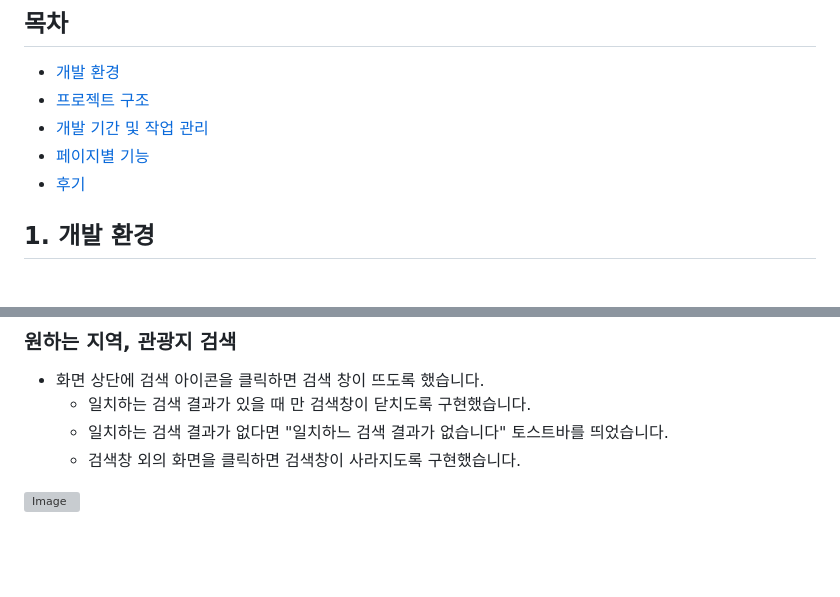
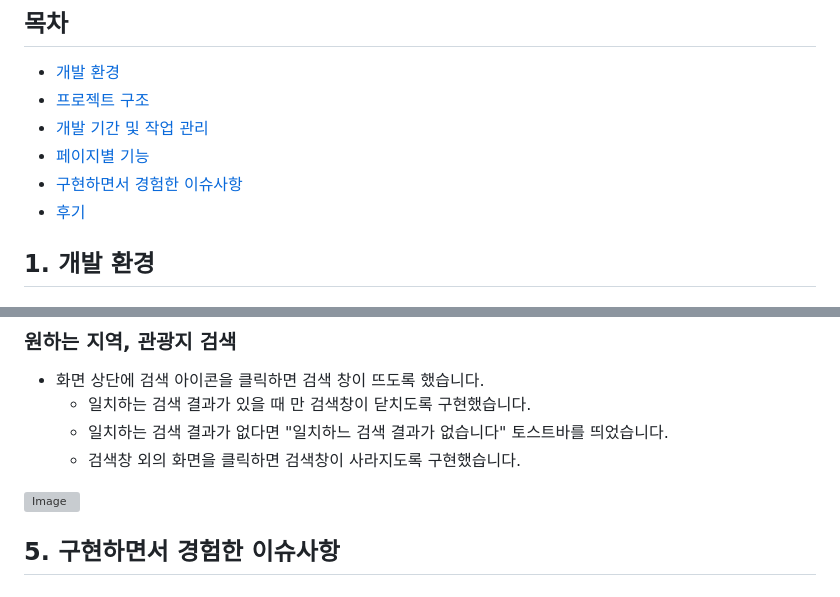
Before and after one commit to Kwontaebin/flutter_tour_list, a Markdown page: README.md, 2 parts joined by grey strips. Rendered like a GitHub page; blank space fills up the shorter version; grey boxes are pictures that could not be loaded.

```diff
--- a/README.md
+++ b/README.md
@@ -10,6 +10,7 @@
 - [프로젝트 구조](#2-프로젝트-구조)
 - [개발 기간 및 작업 관리](#3-개발-기간-및-작업-관리)
 - [페이지별 기능](#4-페이지별-기능)
+- [구현하면서 경험한 이슈사항](#5-구현하면서-경험한-이슈사항)
 - [후기](#5-후기)
 
 ## 1. 개발 환경
@@ -83,3 +84,5 @@
   - 검색창 외의 화면을 클릭하면 검색창이 사라지도록 구현했습니다.
 
 ![Image](https://github.com/user-attachments/assets/fb8117d3-5f7c-4041-8c3f-10b7b3dfcd4f)
+
+## 5. 구현하면서 경험한 이슈사항
```
